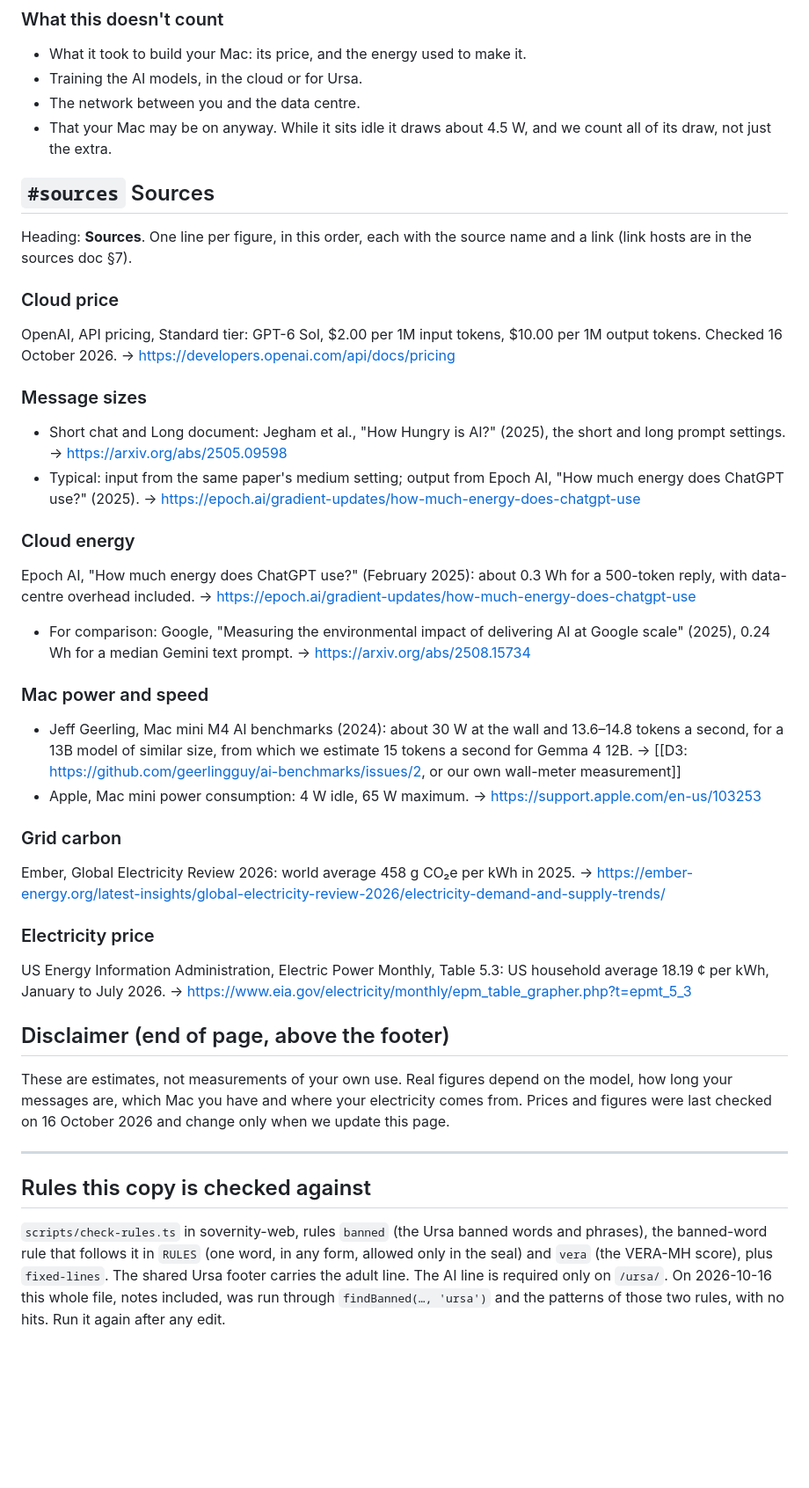
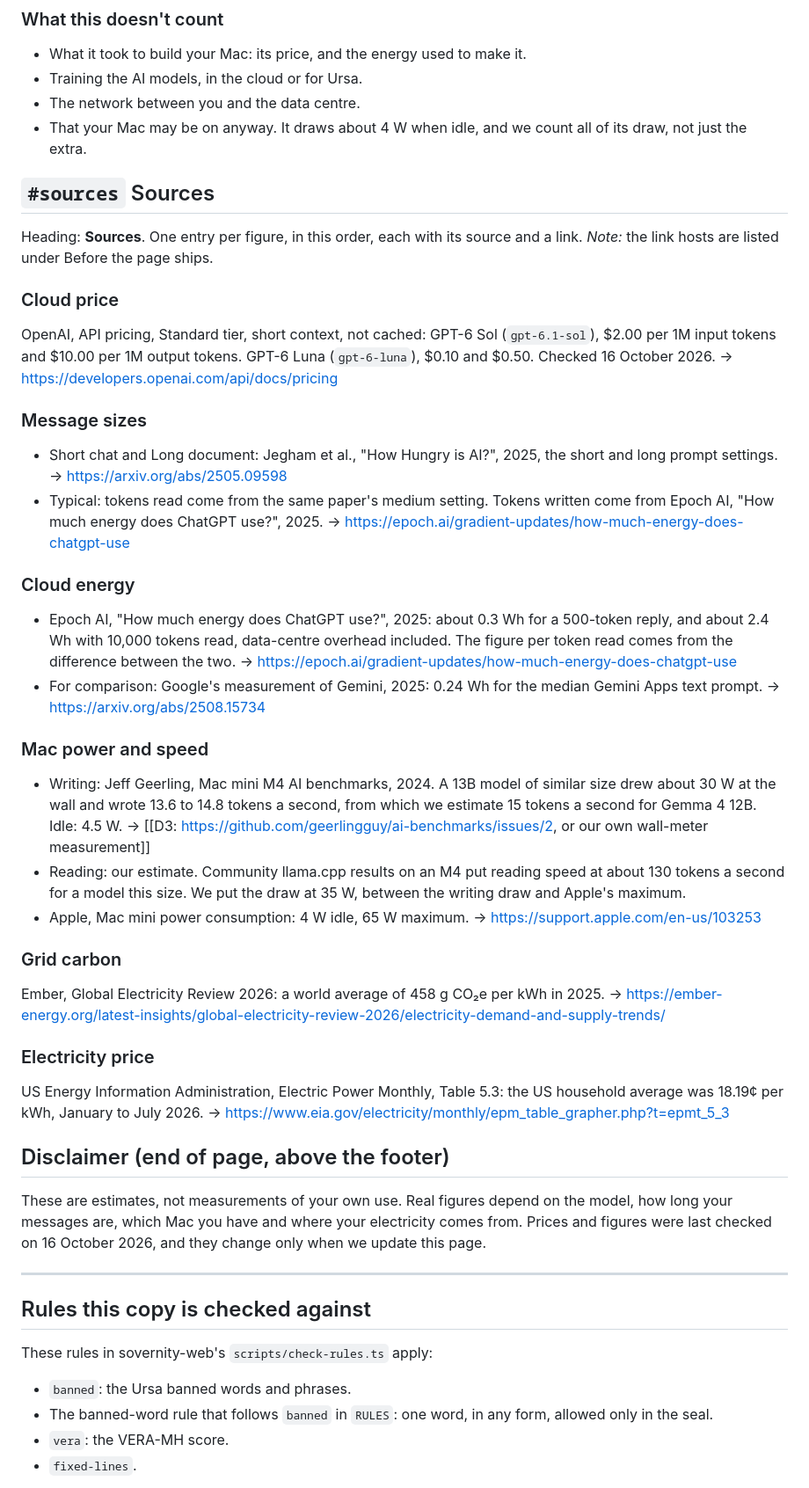
Before and after one commit to SovernityHQ/sovernity-web, a Markdown page: docs/copy/2026-10-16-savings-copy.md, the part around one of its changes. Shown at 88% size. Rendered like a GitHub page; blank space fills up the shorter version.

```diff
--- a/docs/copy/2026-10-16-savings-copy.md
+++ b/docs/copy/2026-10-16-savings-copy.md
@@ -88,38 +99,43 @@ Intro: These are estimates. Each side uses the best published figures we could f
 - What it took to build your Mac: its price, and the energy used to make it.
 - Training the AI models, in the cloud or for Ursa.
 - The network between you and the data centre.
-- That your Mac may be on anyway. While it sits idle it draws about 4.5 W, and we count all of its draw, not just the extra.
+- That your Mac may be on anyway. It draws about 4 W when idle, and we count all of its draw, not just the extra.
 
 ## `#sources` Sources
 
-Heading: **Sources**. One line per figure, in this order, each with the source name and a link (link hosts are in the sources doc §7).
+Heading: **Sources**. One entry per figure, in this order, each with its source and a link. *Note:* the link hosts are listed under Before the page ships.
 
 ### Cloud price
-OpenAI, API pricing, Standard tier: GPT-6 Sol, $2.00 per 1M input tokens, $10.00 per 1M output tokens. Checked 16 October 2026. → https://developers.openai.com/api/docs/pricing
+OpenAI, API pricing, Standard tier, short context, not cached: GPT-6 Sol (`gpt-6.1-sol`), $2.00 per 1M input tokens and $10.00 per 1M output tokens. GPT-6 Luna (`gpt-6-luna`), $0.10 and $0.50. Checked 16 October 2026. → https://developers.openai.com/api/docs/pricing
 
 ### Message sizes
-- Short chat and Long document: Jegham et al., "How Hungry is AI?" (2025), the short and long prompt settings. → https://arxiv.org/abs/2505.09598
-- Typical: input from the same paper's medium setting; output from Epoch AI, "How much energy does ChatGPT use?" (2025). → https://epoch.ai/gradient-updates/how-much-energy-does-chatgpt-use
+- Short chat and Long document: Jegham et al., "How Hungry is AI?", 2025, the short and long prompt settings. → https://arxiv.org/abs/2505.09598
+- Typical: tokens read come from the same paper's medium setting. Tokens written come from Epoch AI, "How much energy does ChatGPT use?", 2025. → https://epoch.ai/gradient-updates/how-much-energy-does-chatgpt-use
 
 ### Cloud energy
-Epoch AI, "How much energy does ChatGPT use?" (February 2025): about 0.3 Wh for a 500-token reply, with data-centre overhead included. → https://epoch.ai/gradient-updates/how-much-energy-does-chatgpt-use
-- For comparison: Google, "Measuring the environmental impact of delivering AI at Google scale" (2025), 0.24 Wh for a median Gemini text prompt. → https://arxiv.org/abs/2508.15734
+- Epoch AI, "How much energy does ChatGPT use?", 2025: about 0.3 Wh for a 500-token reply, and about 2.4 Wh with 10,000 tokens read, data-centre overhead included. The figure per token read comes from the difference between the two. → https://epoch.ai/gradient-updates/how-much-energy-does-chatgpt-use
+- For comparison: Google's measurement of Gemini, 2025: 0.24 Wh for the median Gemini Apps text prompt. → https://arxiv.org/abs/2508.15734
 
 ### Mac power and speed
-- Jeff Geerling, Mac mini M4 AI benchmarks (2024): about 30 W at the wall and 13.6–14.8 tokens a second, for a 13B model of similar size, from which we estimate 15 tokens a second for Gemma 4 12B. → [[D3: https://github.com/geerlingguy/ai-benchmarks/issues/2, or our own wall-meter measurement]]
+- Writing: Jeff Geerling, Mac mini M4 AI benchmarks, 2024. A 13B model of similar size drew about 30 W at the wall and wrote 13.6 to 14.8 tokens a second, from which we estimate 15 tokens a second for Gemma 4 12B. Idle: 4.5 W. → [[D3: https://github.com/geerlingguy/ai-benchmarks/issues/2, or our own wall-meter measurement]]
+- Reading: our estimate. Community llama.cpp results on an M4 put reading speed at about 130 tokens a second for a model this size. We put the draw at 35 W, between the writing draw and Apple's maximum.
 - Apple, Mac mini power consumption: 4 W idle, 65 W maximum. → https://support.apple.com/en-us/103253
 
 ### Grid carbon
-Ember, Global Electricity Review 2026: world average 458 g CO₂e per kWh in 2025. → https://ember-energy.org/latest-insights/global-electricity-review-2026/electricity-demand-and-supply-trends/
+Ember, Global Electricity Review 2026: a world average of 458 g CO₂e per kWh in 2025. → https://ember-energy.org/latest-insights/global-electricity-review-2026/electricity-demand-and-supply-trends/
 
 ### Electricity price
-US Energy Information Administration, Electric Power Monthly, Table 5.3: US household average 18.19 ¢ per kWh, January to July 2026. → https://www.eia.gov/electricity/monthly/epm_table_grapher.php?t=epmt_5_3
+US Energy Information Administration, Electric Power Monthly, Table 5.3: the US household average was 18.19¢ per kWh, January to July 2026. → https://www.eia.gov/electricity/monthly/epm_table_grapher.php?t=epmt_5_3
 
 ## Disclaimer (end of page, above the footer)
-These are estimates, not measurements of your own use. Real figures depend on the model, how long your messages are, which Mac you have and where your electricity comes from. Prices and figures were last checked on 16 October 2026 and change only when we update this page.
+These are estimates, not measurements of your own use. Real figures depend on the model, how long your messages are, which Mac you have and where your electricity comes from. Prices and figures were last checked on 16 October 2026, and they change only when we update this page.
 
 ---
 
 ## Rules this copy is checked against
-`scripts/check-rules.ts` in sovernity-web, rules `banned` (the Ursa banned words and phrases), the banned-word rule that follows it in `RULES` (one word, in any form, allowed only in the seal) and `vera` (the VERA-MH score), plus `fixed-lines`. The shared Ursa footer carries the adult line. The AI line is required only on `/ursa/`. On 2026-10-16 this whole file, notes included, was run through `findBanned(…, 'ursa')` and the patterns of those two rules, with no hits. Run it again after any edit.
+These rules in sovernity-web's `scripts/check-rules.ts` apply:
+- `banned`: the Ursa banned words and phrases.
+- The banned-word rule that follows `banned` in `RULES`: one word, in any form, allowed only in the seal.
+- `vera`: the VERA-MH score.
+- `fixed-lines`.
 
```
Also changed, not shown: other parts of docs/copy/2026-10-16-savings-copy.md (+72 -56 lines), docs/calculator-sources.md (added, +183 -0 lines).
